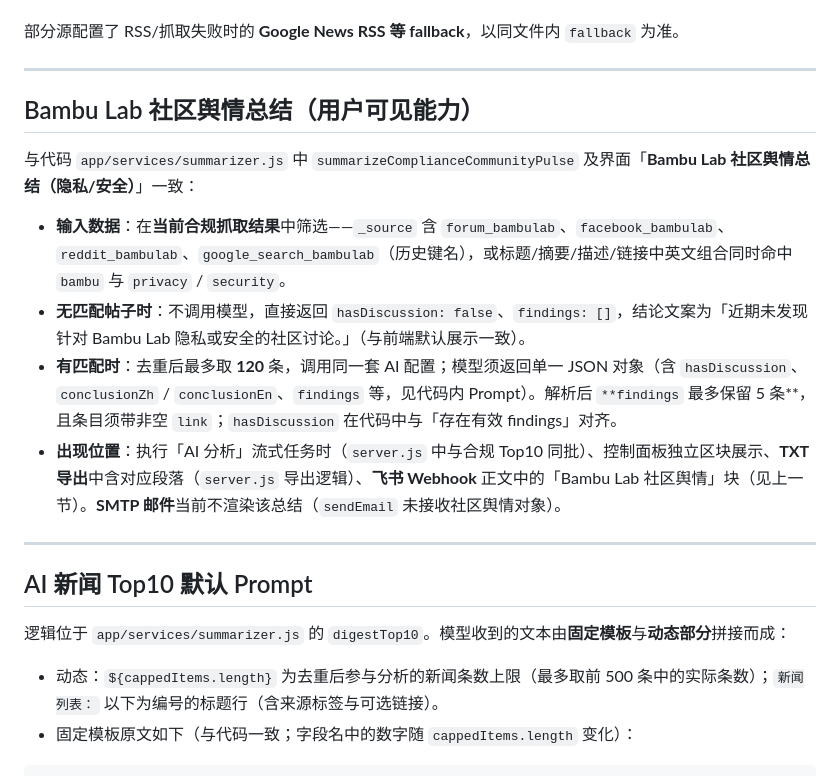
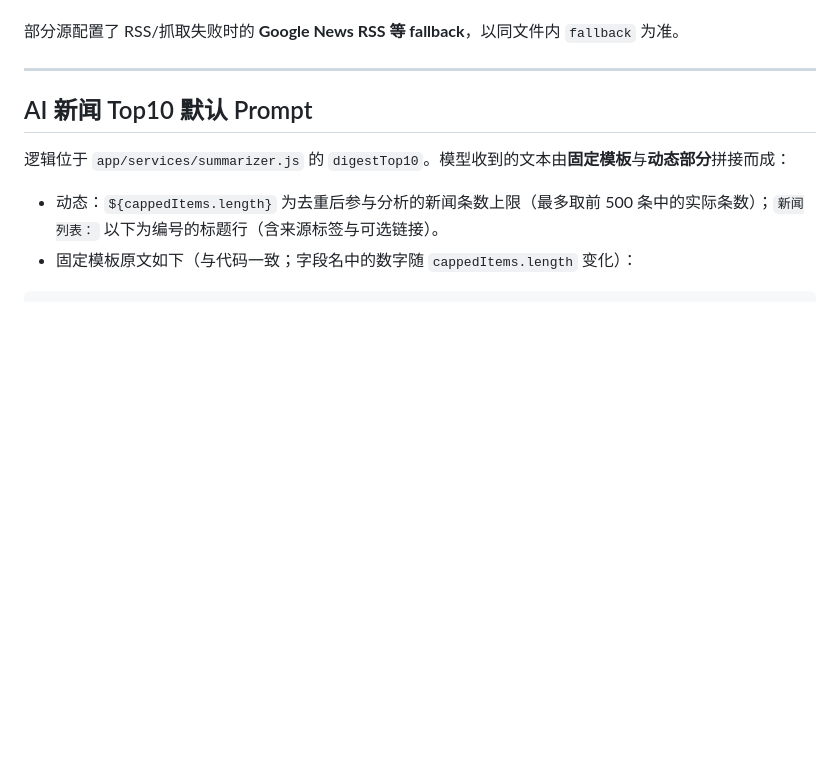
Before and after one commit to fudan6thyear/News-Alert-Tool, a Markdown page: README.md, the part around the change. GitHub-like rendering; blank space fills up the shorter version.

```diff
--- a/README.md
+++ b/README.md
@@ -90,16 +90,7 @@
 
 部分源配置了 RSS/抓取失败时的 **Google News RSS 等 fallback**，以同文件内 `fallback` 为准。
 
----
 
-## Bambu Lab 社区舆情总结（用户可见能力）
-
-与代码 `app/services/summarizer.js` 中 `summarizeComplianceCommunityPulse` 及界面「**Bambu Lab 社区舆情总结（隐私/安全）**」一致：
-
-- **输入数据**：在**当前合规抓取结果**中筛选——`_source` 含 `forum_bambulab`、`facebook_bambulab`、`reddit_bambulab`、`google_search_bambulab`（历史键名），或标题/摘要/描述/链接中英文组合同时命中 `bambu` 与 `privacy` / `security`。
-- **无匹配帖子时**：不调用模型，直接返回 `hasDiscussion: false`、`findings: []`，结论文案为「近期未发现针对 Bambu Lab 隐私或安全的社区讨论。」（与前端默认展示一致）。
-- **有匹配时**：去重后最多取 **120** 条，调用同一套 AI 配置；模型须返回单一 JSON 对象（含 `hasDiscussion`、`conclusionZh` / `conclusionEn`、`findings` 等，见代码内 Prompt）。解析后 `**findings` 最多保留 5 条**，且条目须带非空 `link`；`hasDiscussion` 在代码中与「存在有效 findings」对齐。
-- **出现位置**：执行「AI 分析」流式任务时（`server.js` 中与合规 Top10 同批）、控制面板独立区块展示、**TXT 导出**中含对应段落（`server.js` 导出逻辑）、**飞书 Webhook** 正文中的「Bambu Lab 社区舆情」块（见上一节）。**SMTP 邮件**当前不渲染该总结（`sendEmail` 未接收社区舆情对象）。
 
 ---
 
```
